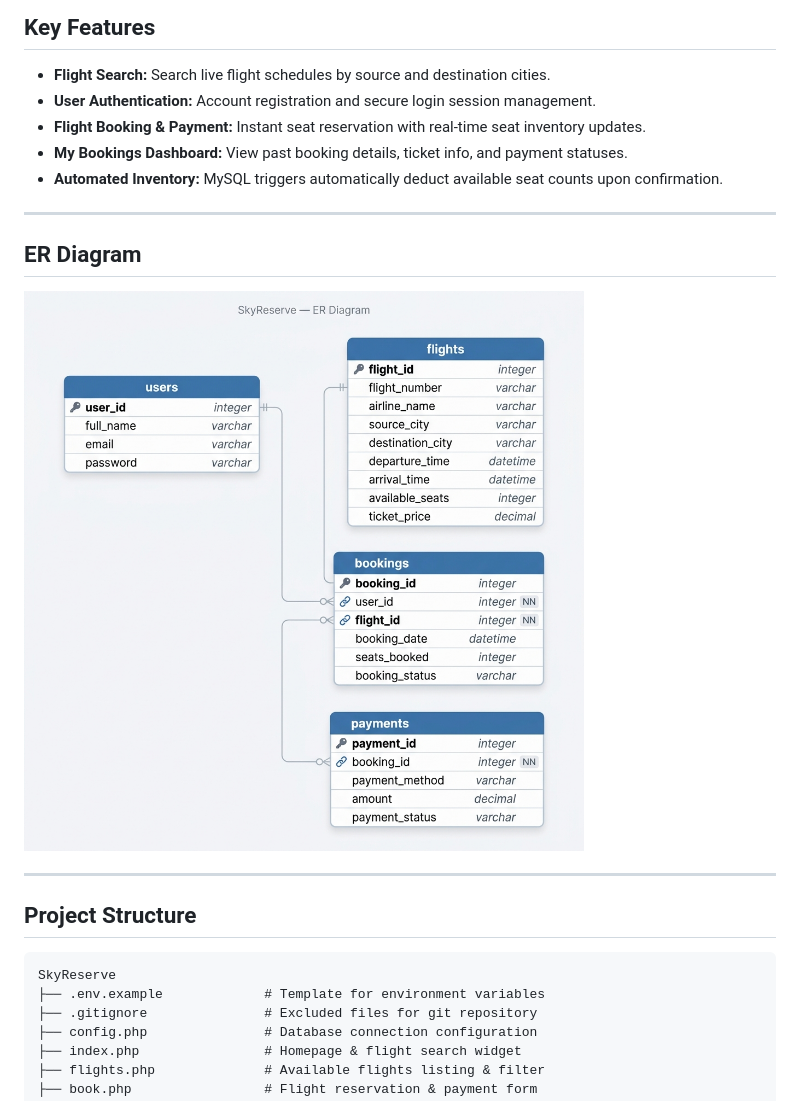
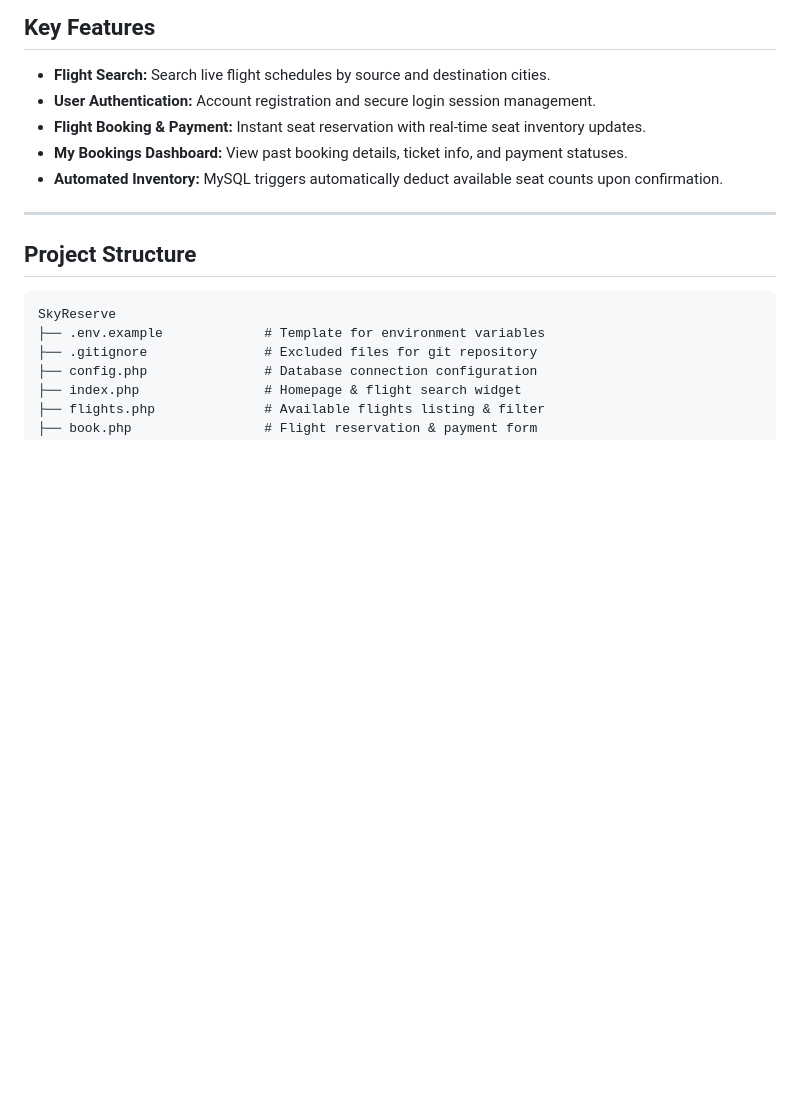
Before and after one commit to almas13-code/Flight-Reservation-System, a Markdown page: README.md, the part around the change. Drawn GitHub-style; blank space fills up the shorter version.

Commit message:
docs: remove ER Diagram section from README

```diff
--- a/README.md
+++ b/README.md
@@ -72,11 +72,6 @@ http://localhost/SkyReserve/
 
 ---
 
-## ER Diagram
-
-![SkyReserve ER Diagram](er_diagram.png)
-
----
 
 ## Project Structure
 
```
